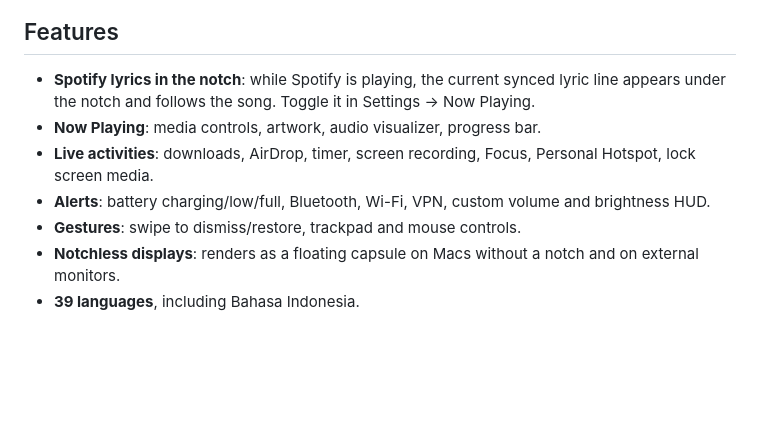
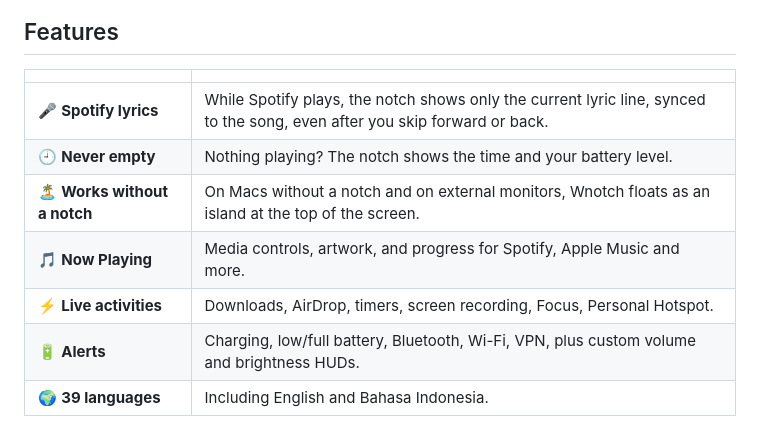
Before and after one commit to bagusmibr/Wnotch, a Markdown page: README.md, the part around one of its changes. Drawn GitHub-style; blank space fills up the shorter version.

```diff
--- a/README.md
+++ b/README.md
@@ -8,11 +26,13 @@
 
 ## Features
 
-- **Spotify lyrics in the notch**: while Spotify is playing, the current synced lyric line appears under the notch and follows the song. Toggle it in Settings → Now Playing.
-- **Now Playing**: media controls, artwork, audio visualizer, progress bar.
-- **Live activities**: downloads, AirDrop, timer, screen recording, Focus, Personal Hotspot, lock screen media.
-- **Alerts**: battery charging/low/full, Bluetooth, Wi-Fi, VPN, custom volume and brightness HUD.
-- **Gestures**: swipe to dismiss/restore, trackpad and mouse controls.
-- **Notchless displays**: renders as a floating capsule on Macs without a notch and on external monitors.
-- **39 languages**, including Bahasa Indonesia.
+| | |
+|---|---|
+| 🎤 **Spotify lyrics** | While Spotify plays, the notch shows only the current lyric line, synced to the song, even after you skip forward or back. |
+| 🕘 **Never empty** | Nothing playing? The notch shows the time and your battery level. |
+| 🏝️ **Works without a notch** | On Macs without a notch and on external monitors, Wnotch floats as an island at the top of the screen. |
+| 🎵 **Now Playing** | Media controls, artwork, and progress for Spotify, Apple Music and more. |
+| ⚡ **Live activities** | Downloads, AirDrop, timers, screen recording, Focus, Personal Hotspot. |
+| 🔋 **Alerts** | Charging, low/full battery, Bluetooth, Wi-Fi, VPN, plus custom volume and brightness HUDs. |
+| 🌍 **39 languages** | Including English and Bahasa Indonesia. |
 
```
Also changed, not shown: other parts of README.md (+59 -17 lines), README.id.md (added, +101 -0 lines), docs/images/icon.png (added), docs/images/idle.png (added), docs/images/lyrics-island.png (added), 2 other files.
